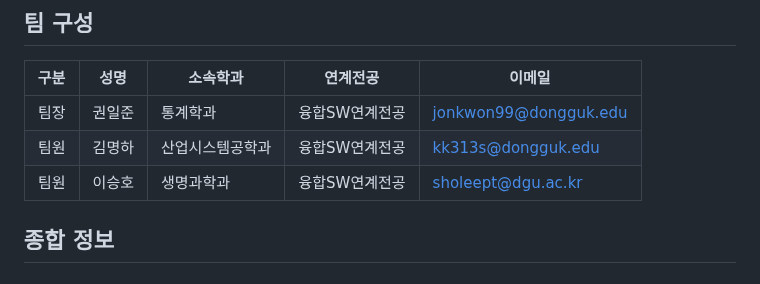
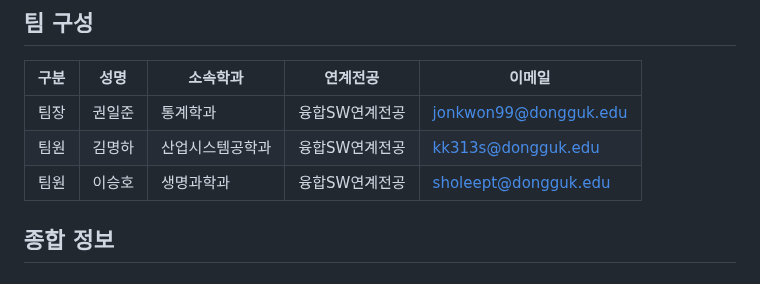
Before and after one commit to sholee-pt/OSSProjLSH, a Markdown page: README.md, the part around the change. Drawn GitHub-style.

Commit message:
Update Email Address

```diff
--- a/README.md
+++ b/README.md
@@ -9,7 +9,7 @@
 ------|-------|-------|-------|-------
 팀장 | 권일준 | 통계학과 | 융합SW연계전공 | jonkwon99@dongguk.edu
 팀원 | 김명하 | 산업시스템공학과 | 융합SW연계전공 | kk313s@dongguk.edu
-팀원 | 이승호 | 생명과학과 | 융합SW연계전공 | sholeept@dgu.ac.kr
+팀원 | 이승호 | 생명과학과 | 융합SW연계전공 | sholeept@dongguk.edu
 
 ## 종합 정보
 ### 프로젝트 제목
```
